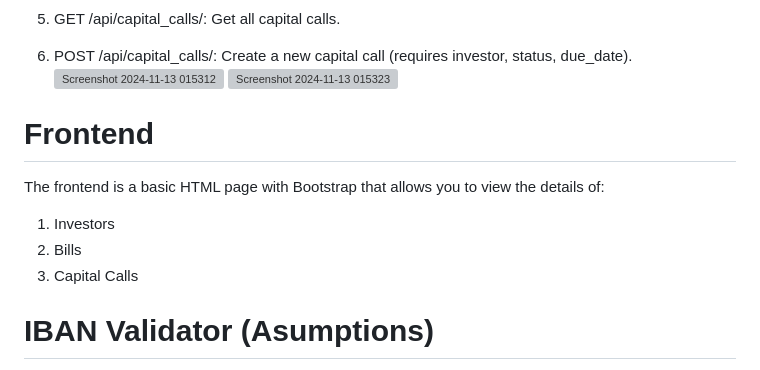
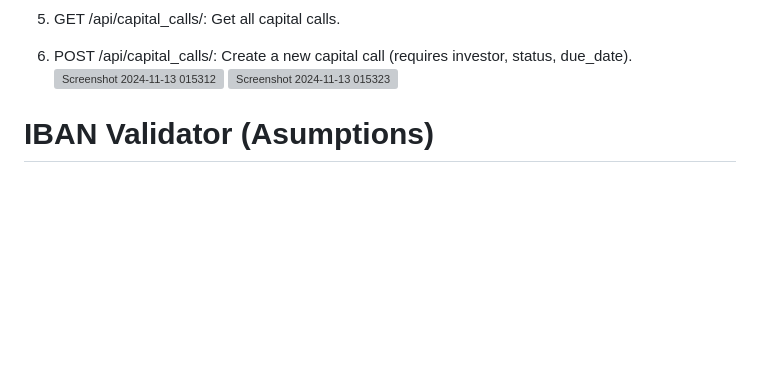
Before and after one commit to venithraa/Django_CaseStudy, a Markdown page: README.md, the part around the change. Rendered like a GitHub page; blank space fills up the shorter version; grey boxes are pictures that could not be loaded.

```diff
--- a/README.md
+++ b/README.md
@@ -45,15 +45,6 @@ The app will be available at http://127.0.0.1:8000/ by default. This provides th
 ![Screenshot 2024-11-13 015312](https://github.com/user-attachments/assets/c1b9188c-96b5-45c9-97b1-a57954d03438)
 ![Screenshot 2024-11-13 015323](https://github.com/user-attachments/assets/d0ab9694-1413-4843-b901-d0565ece87dd)
 
-
-
-# Frontend
-The frontend is a basic HTML page with Bootstrap that allows you to view the details of:
-
-1) Investors
-2) Bills
-3) Capital Calls
-
 # IBAN Validator (Asumptions)
 Description
 This section explains the implementation of the IBAN (International Bank Account Number) validator used in the project. The IBAN is used to uniquely identify a bank account for international transactions.
```
